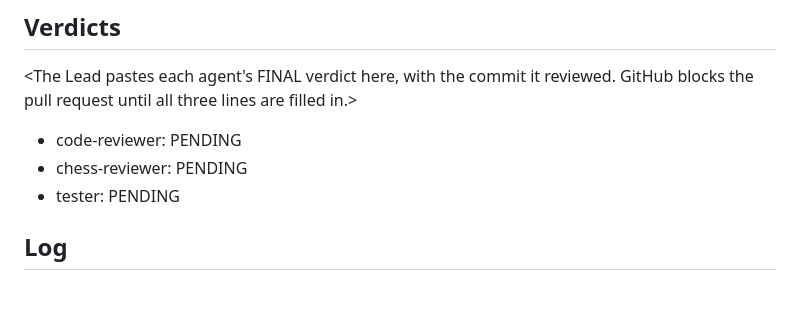
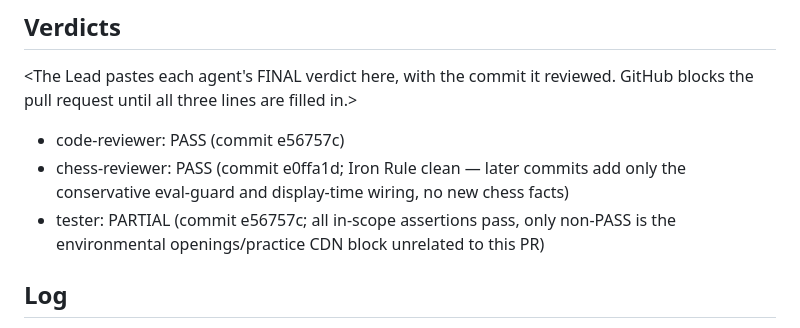
Before and after one commit to rubeard3-bot/chess-lab, a Markdown page: tasks/2026-10-20-coach-move-numbers.md, the part around the change. GitHub-like rendering; blank space fills up the shorter version.

```diff
--- a/tasks/2026-10-20-coach-move-numbers.md
+++ b/tasks/2026-10-20-coach-move-numbers.md
@@ -105,9 +105,9 @@ APPROVED by Russell on 2026-10-20: "approved, build agent/coach-move-numbers"
 
 ## Verdicts
 <The Lead pastes each agent's FINAL verdict here, with the commit it reviewed. GitHub blocks the pull request until all three lines are filled in.>
-- code-reviewer: PENDING
-- chess-reviewer: PENDING
-- tester: PENDING
+- code-reviewer: PASS (commit e56757c)
+- chess-reviewer: PASS (commit e0ffa1d; Iron Rule clean — later commits add only the conservative eval-guard and display-time wiring, no new chess facts)
+- tester: PARTIAL (commit e56757c; all in-scope assertions pass, only non-PASS is the environmental openings/practice CDN block unrelated to this PR)
 
 ## Log
 - 2026-10-20 Lead: plan written.
```
Also changed, not shown: HANDOFF.md (+30 -0 lines).
